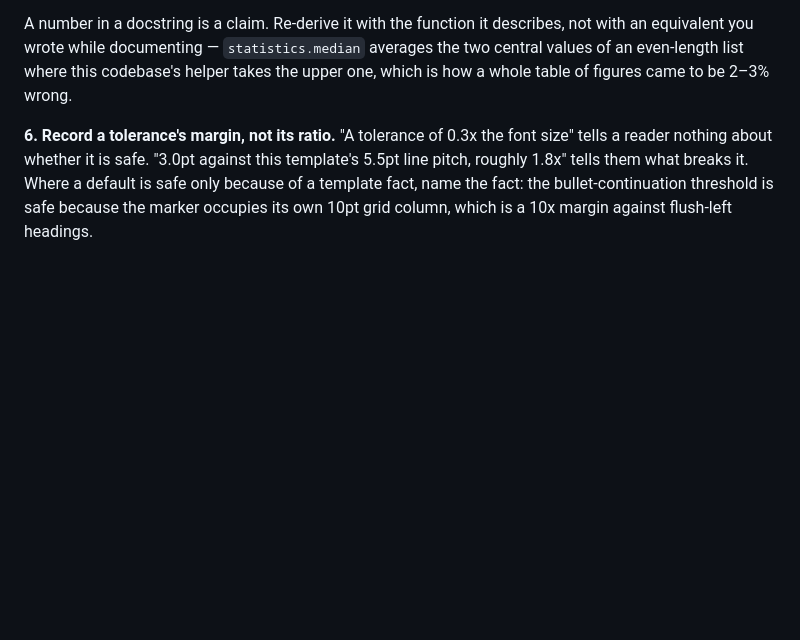
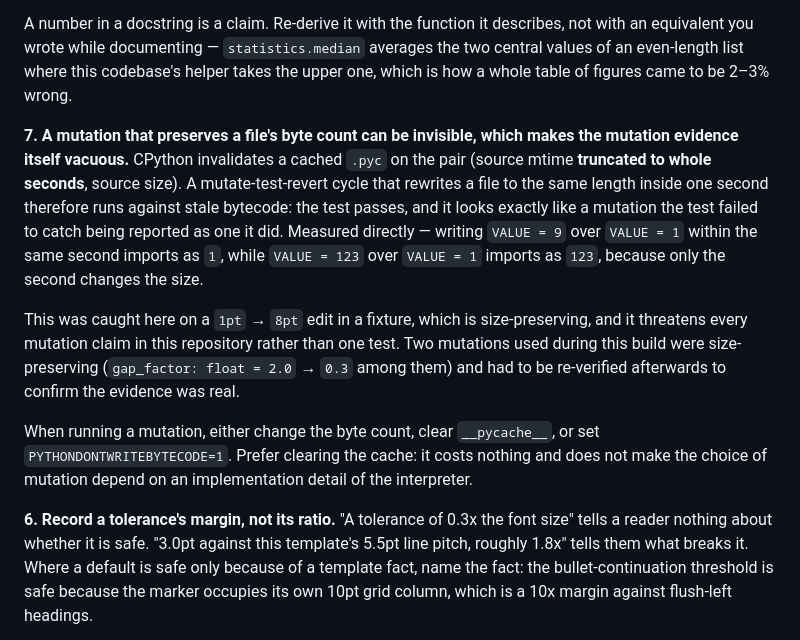
Before and after one commit to aidankaras/callback, a Markdown page: CLAUDE.md, the part around the change. Rendered like a GitHub page; blank space fills up the shorter version.

Commit message:
docs: record that a same-size mutation can be masked by stale bytecode
CPython invalidates cached bytecode on the source's mtime truncated to
whole seconds plus its size, so a mutate-test-revert cycle that rewrites a
file to the same length inside one second runs against the previous
bytecode. The test passes, and that is indistinguishable from a mutation
the test genuinely failed to catch.

Found on a 1pt to 8pt fixture edit. It threatens every mutation claim here
rather than one test, so two size-preserving mutations used during this
build were re-run with the cache cleared to confirm their evidence was
real; both held.

```diff
--- a/CLAUDE.md
+++ b/CLAUDE.md
@@ -155,6 +155,24 @@ equivalent you wrote while documenting — `statistics.median` averages the two
 of an even-length list where this codebase's helper takes the upper one, which is how a
 whole table of figures came to be 2–3% wrong.
 
+**7. A mutation that preserves a file's byte count can be invisible, which makes the
+mutation evidence itself vacuous.** CPython invalidates a cached `.pyc` on the pair
+(source mtime **truncated to whole seconds**, source size). A mutate-test-revert cycle
+that rewrites a file to the same length inside one second therefore runs against stale
+bytecode: the test passes, and it looks exactly like a mutation the test failed to catch
+being reported as one it did. Measured directly — writing `VALUE = 9` over `VALUE = 1`
+within the same second imports as `1`, while `VALUE = 123` over `VALUE = 1` imports as
+`123`, because only the second changes the size.
+
+This was caught here on a `1pt` → `8pt` edit in a fixture, which is size-preserving, and it
+threatens every mutation claim in this repository rather than one test. Two mutations used
+during this build were size-preserving (`gap_factor: float = 2.0` → `0.3` among them) and
+had to be re-verified afterwards to confirm the evidence was real.
+
+When running a mutation, either change the byte count, clear `__pycache__`, or set
+`PYTHONDONTWRITEBYTECODE=1`. Prefer clearing the cache: it costs nothing and does not make
+the choice of mutation depend on an implementation detail of the interpreter.
+
 **6. Record a tolerance's margin, not its ratio.** "A tolerance of 0.3x the font size" tells
 a reader nothing about whether it is safe. "3.0pt against this template's 5.5pt line pitch,
 roughly 1.8x" tells them what breaks it. Where a default is safe only because of a template
```
